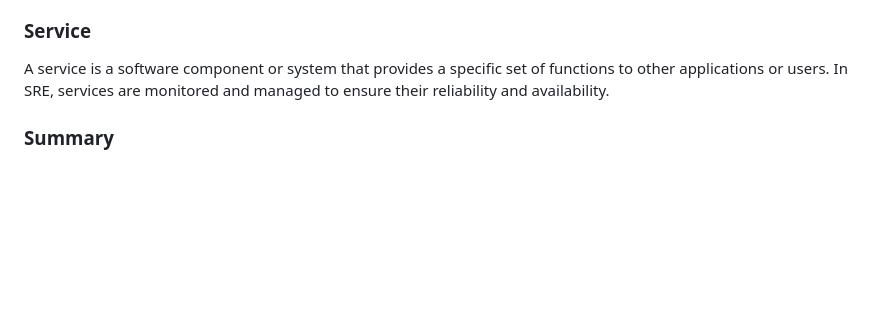
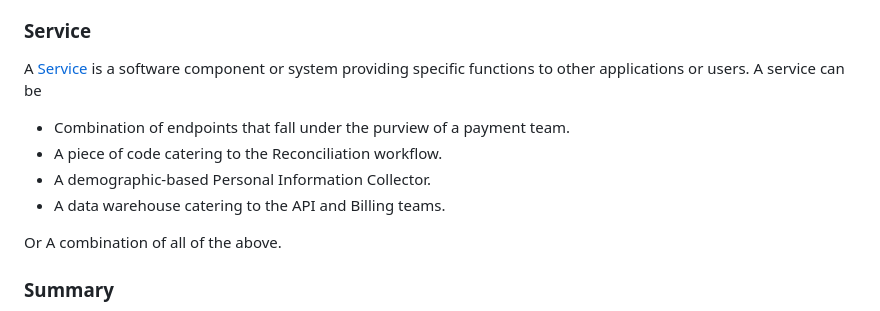
Before and after one commit to prathamesh-sonpatki/o11y-wiki, a Markdown page: README.md, the part around the change. GitHub-like rendering; blank space fills up the shorter version.

```diff
--- a/README.md
+++ b/README.md
@@ -265,7 +265,14 @@ Sampling is the process of collecting a representative subset of data from a lar
 
 ### Service
 
-A service is a software component or system that provides a specific set of functions to other applications or users. In SRE, services are monitored and managed to ensure their reliability and availability.
+A [Service](https://last9.io/blog/services-not-server-observability/) is a software component or system providing specific functions to other applications or users.
+A service can be
+- Combination of endpoints that fall under the purview of a payment team.
+- A piece of code catering to the Reconciliation workflow.
+- A demographic-based Personal Information Collector.
+- A data warehouse catering to the API and Billing teams.
+
+Or A combination of all of the above.
 
 ### Summary
 
```
